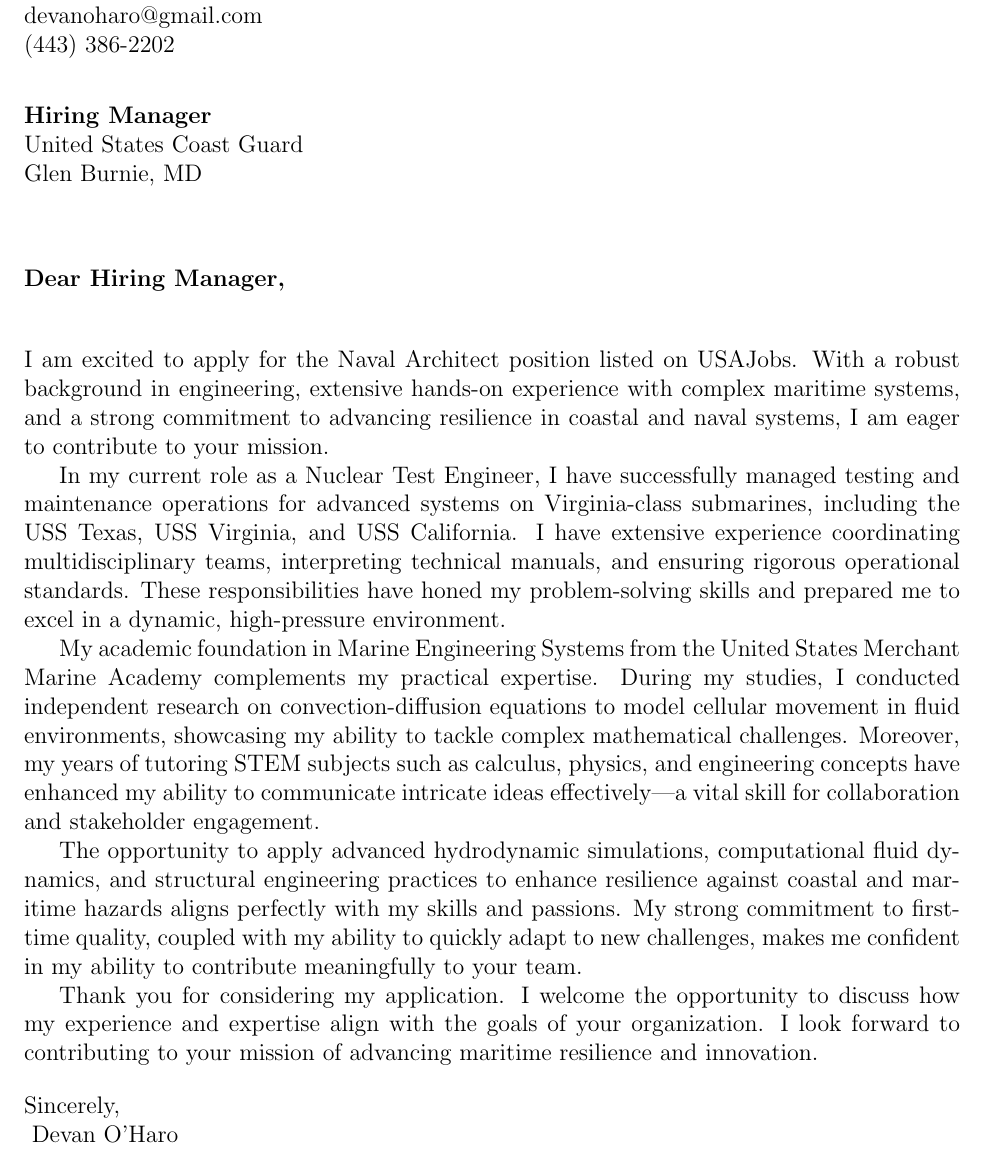
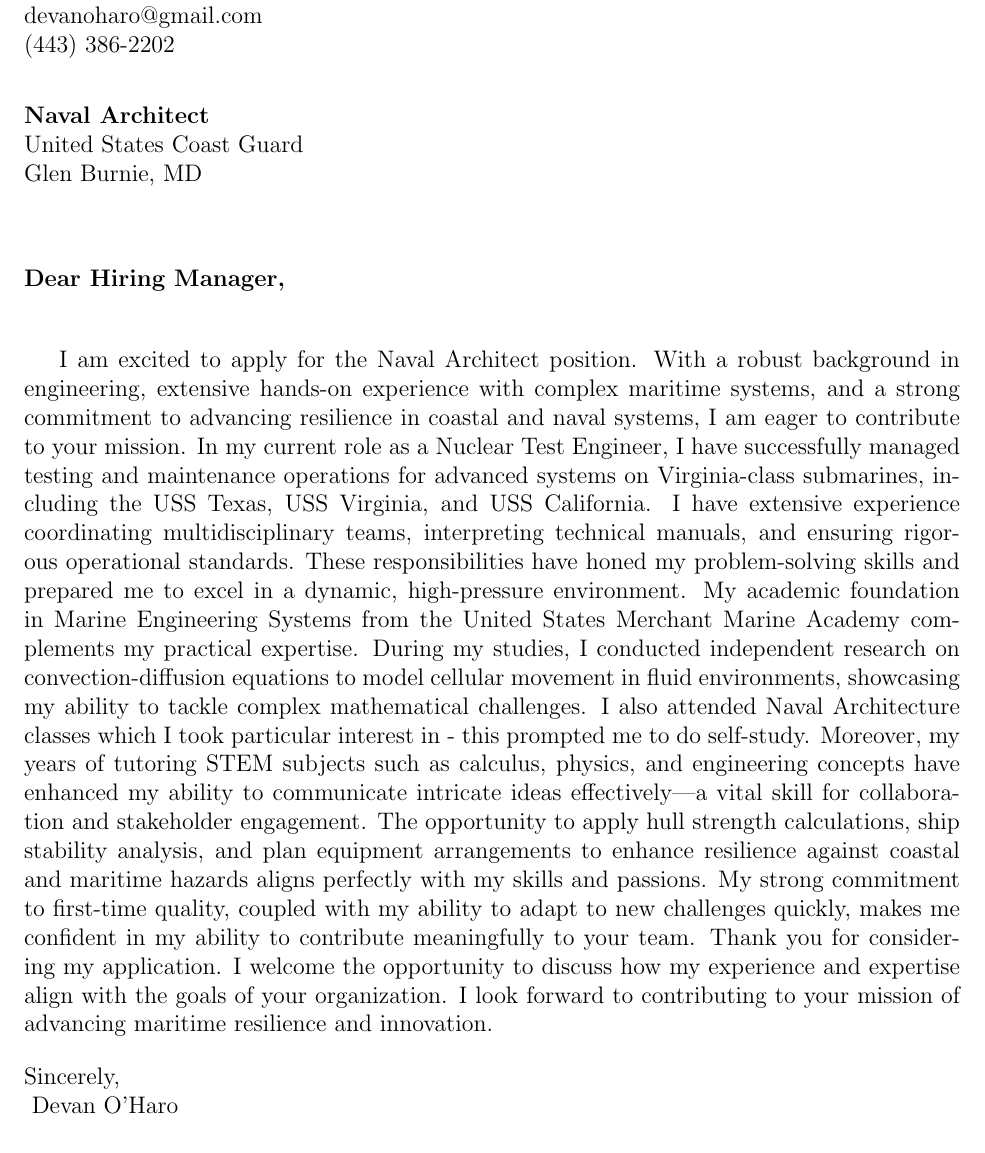
Before and after one commit to Devan-OHaro/Resume, a LaTeX document (cover_letters/main.tex, which reads cover_letters/sections/body.tex): part of the page, cut so that both start at the same text. Compiled offline with pdfLaTeX.

Commit message:
Fixed coverletter for NavArch

```diff
--- a/cover_letters/main.tex
+++ b/cover_letters/main.tex
@@ -17,6 +17,7 @@
 \newcommand{\companyname}{United States Coast Guard}
 % \newcommand{\companyaddress}{Company Address}
 \newcommand{\companycitystatezip}{Glen Burnie, MD}
+\newcommand{\job}{Naval Architect}
 
 \begin{document}
 
@@ -38,7 +39,7 @@
 
 % Recipient Information
 \noindent
-\textbf{\recipient} \\
+\textbf{\job} \\
 \companyname \\
 % \companyaddress \\
 \companycitystatezip \\
--- a/cover_letters/sections/body.tex
+++ b/cover_letters/sections/body.tex
@@ -1,10 +1,16 @@
 % sections/body.tex
-I am excited to apply for the Naval Architect position listed on USAJobs. With a robust background in engineering, extensive hands-on experience with complex maritime systems, and a strong commitment to advancing resilience in coastal and naval systems, I am eager to contribute to your mission.
 
-In my current role as a Nuclear Test Engineer, I have successfully managed testing and maintenance operations for advanced systems on Virginia-class submarines, including the USS Texas, USS Virginia, and USS California. I have extensive experience coordinating multidisciplinary teams, interpreting technical manuals, and ensuring rigorous operational standards. These responsibilities have honed my problem-solving skills and prepared me to excel in a dynamic, high-pressure environment.
-
-My academic foundation in Marine Engineering Systems from the United States Merchant Marine Academy complements my practical expertise. During my studies, I conducted independent research on convection-diffusion equations to model cellular movement in fluid environments, showcasing my ability to tackle complex mathematical challenges. Moreover, my years of tutoring STEM subjects such as calculus, physics, and engineering concepts have enhanced my ability to communicate intricate ideas effectively—a vital skill for collaboration and stakeholder engagement.
-
-The opportunity to apply advanced hydrodynamic simulations, computational fluid dynamics, and structural engineering practices to enhance resilience against coastal and maritime hazards aligns perfectly with my skills and passions. My strong commitment to first-time quality, coupled with my ability to quickly adapt to new challenges, makes me confident in my ability to contribute meaningfully to your team.
-
-Thank you for considering my application. I welcome the opportunity to discuss how my experience and expertise align with the goals of your organization. I look forward to contributing to your mission of advancing maritime resilience and innovation.
+I am excited to apply for the Naval Architect position.
+With a robust background in engineering, extensive hands-on experience with complex maritime systems, and a strong commitment to advancing resilience in coastal and naval systems, I am eager to contribute to your mission.
+In my current role as a Nuclear Test Engineer, I have successfully managed testing and maintenance operations for advanced systems on Virginia-class submarines, including the USS Texas, USS Virginia, and USS California.
+I have extensive experience coordinating multidisciplinary teams, interpreting technical manuals, and ensuring rigorous operational standards.
+These responsibilities have honed my problem-solving skills and prepared me to excel in a dynamic, high-pressure environment.
+My academic foundation in Marine Engineering Systems from the United States Merchant Marine Academy complements my practical expertise.
+During my studies, I conducted independent research on convection-diffusion equations to model cellular movement in fluid environments, showcasing my ability to tackle complex mathematical challenges.
+I also attended Naval Architecture classes which I took particular interest in - this prompted me to do self-study.
+Moreover, my years of tutoring STEM subjects such as calculus, physics, and engineering concepts have enhanced my ability to communicate intricate ideas effectively—a vital skill for collaboration and stakeholder engagement.
+The opportunity to apply hull strength calculations, ship stability analysis, and plan equipment arrangements to enhance resilience against coastal and maritime hazards aligns perfectly with my skills and passions.
+My strong commitment to first-time quality, coupled with my ability to adapt to new challenges quickly, makes me confident in my ability to contribute meaningfully to your team.
+Thank you for considering my application.
+I welcome the opportunity to discuss how my experience and expertise align with the goals of your organization.
+I look forward to contributing to your mission of advancing maritime resilience and innovation.
```
